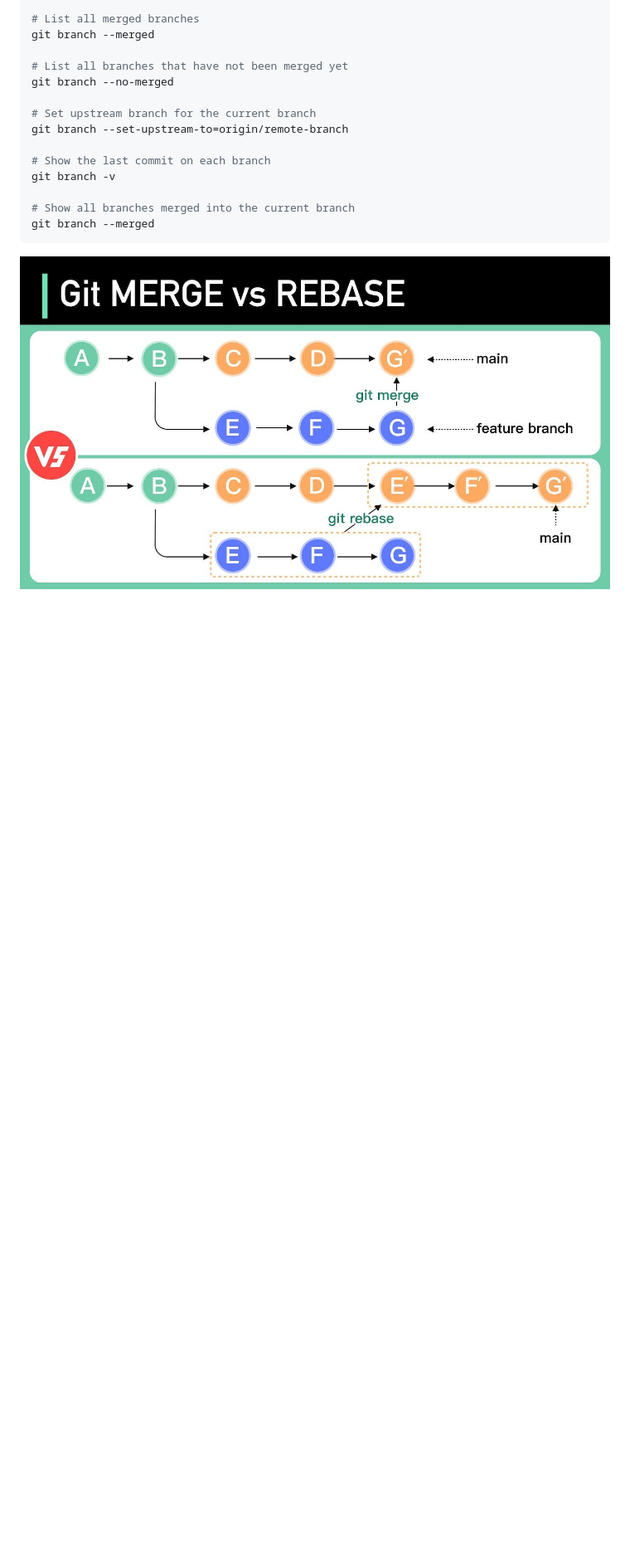
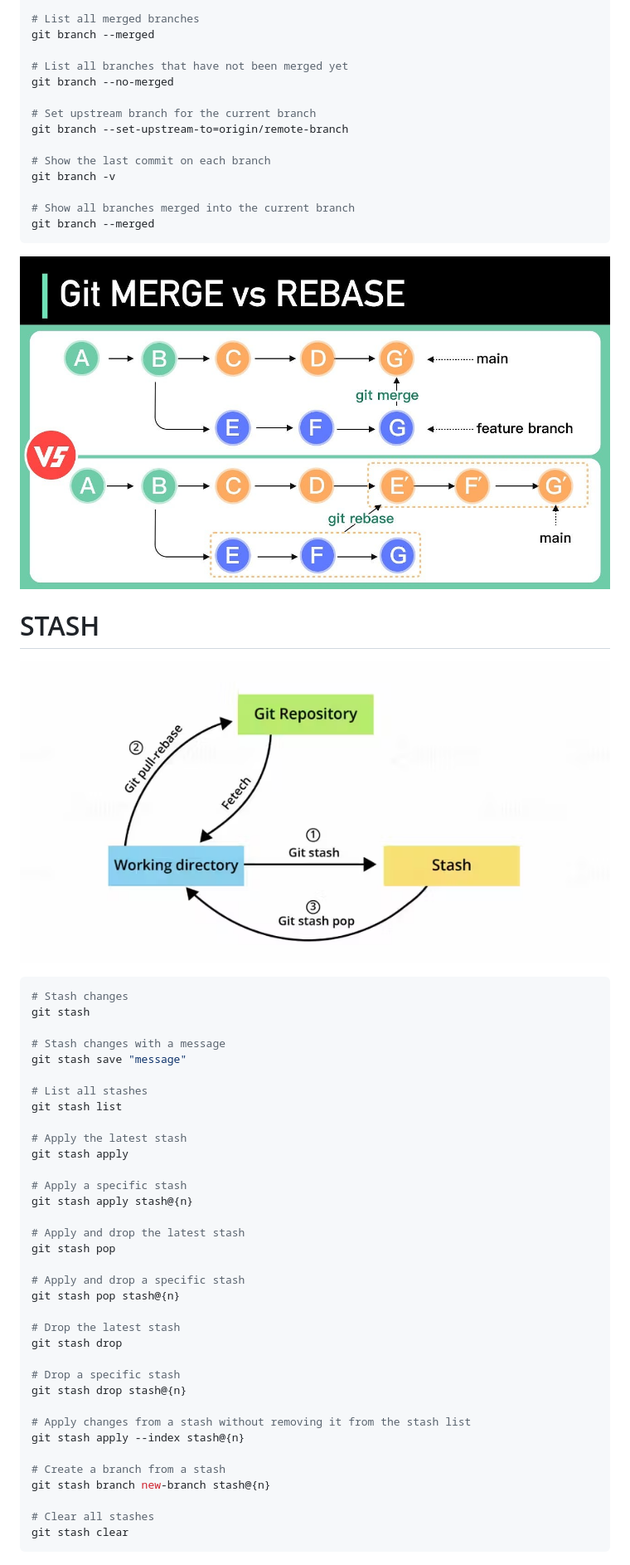
Before and after one commit to gaurav98094/AWS-MLOps, a Markdown page: 03.codecommit/README.md, the part around the change. Shown: that part at 83% size. Drawn GitHub-style; pictures changed too: 03.codecommit/image-2.png (added); blank space fills up the shorter version.

Commit message:
git stash

````diff
--- a/03.codecommit/README.md
+++ b/03.codecommit/README.md
@@ -200,3 +200,46 @@ git branch --merged
 ```
 
 ![alt text](image.png)
+
+
+# STASH
+
+![alt text](image-2.png)
+
+```bash
+# Stash changes
+git stash
+
+# Stash changes with a message
+git stash save "message"
+
+# List all stashes
+git stash list
+
+# Apply the latest stash
+git stash apply
+
+# Apply a specific stash
+git stash apply stash@{n}
+
+# Apply and drop the latest stash
+git stash pop
+
+# Apply and drop a specific stash
+git stash pop stash@{n}
+
+# Drop the latest stash
+git stash drop
+
+# Drop a specific stash
+git stash drop stash@{n}
+
+# Apply changes from a stash without removing it from the stash list
+git stash apply --index stash@{n}
+
+# Create a branch from a stash
+git stash branch new-branch stash@{n}
+
+# Clear all stashes
+git stash clear
+```
````
